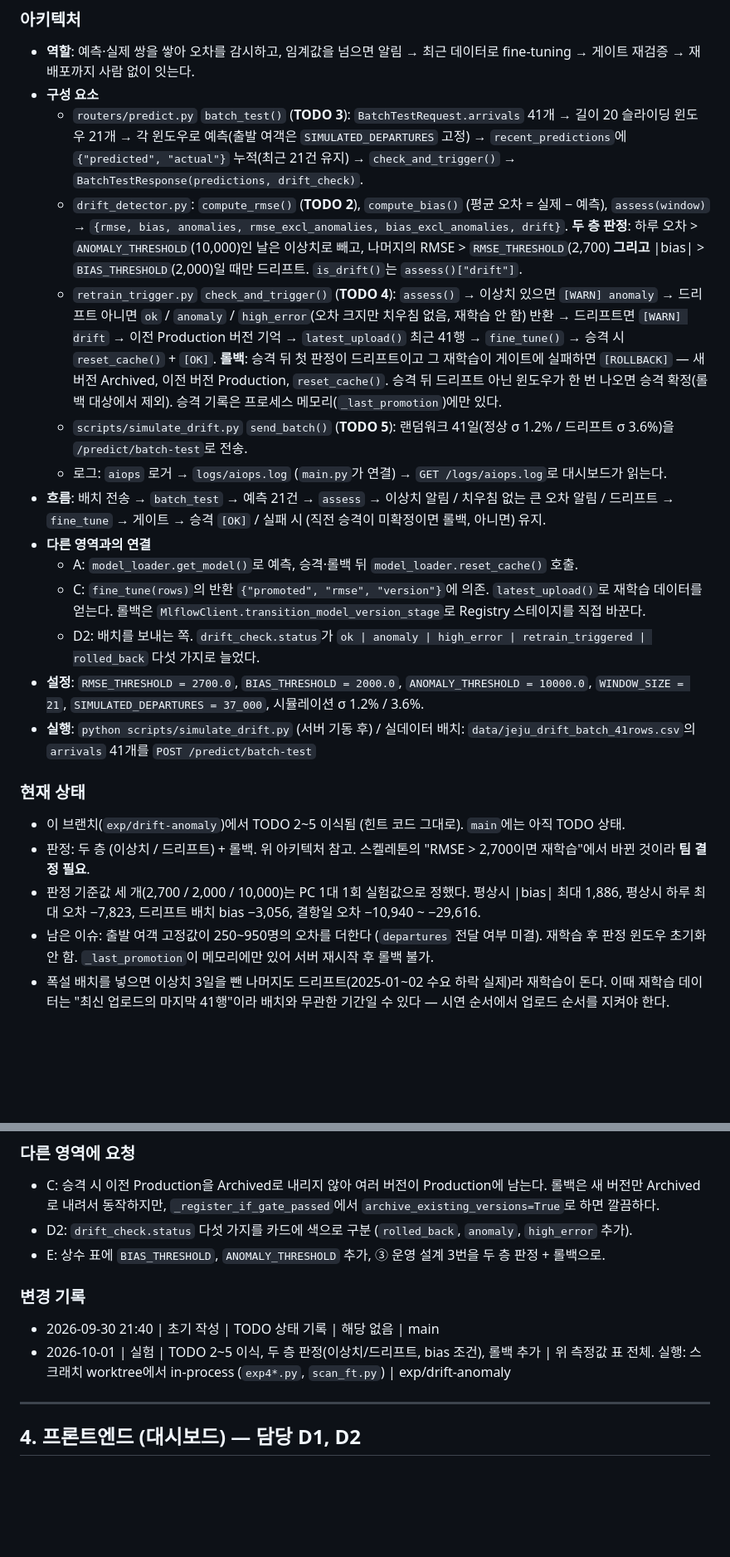
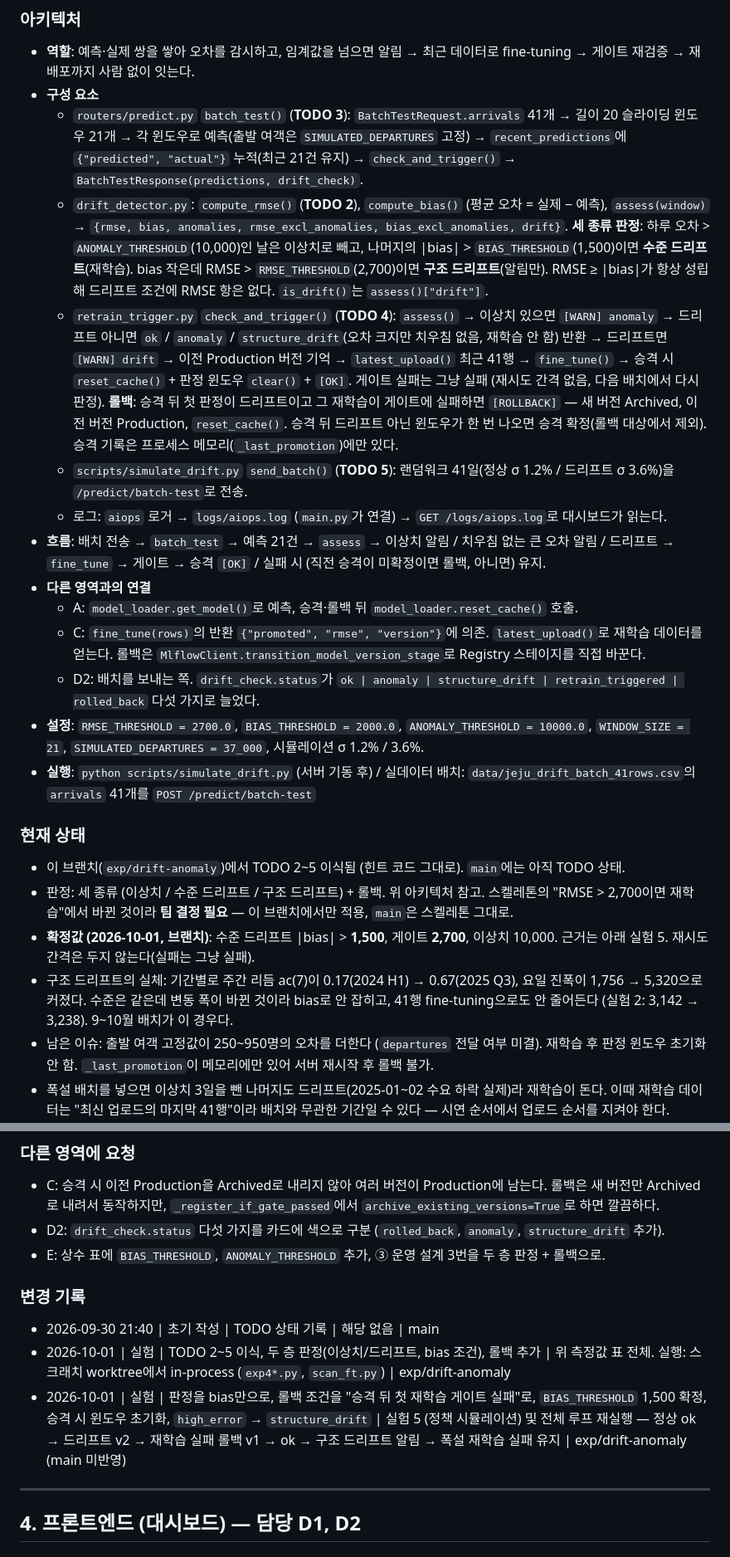
Before and after one commit to wonn2k/skala-model-serving, a Markdown page: docs/code_current.md, 2 parts joined by grey strips. Shown at 83% size. GitHub-like rendering; blank space fills up the shorter version.

Commit message:
docs: record final drift policy (bias 1500 / gate 2700) and policy simulation

```diff
--- a/docs/code_current.md
+++ b/docs/code_current.md
@@ -189,23 +189,24 @@
 - **역할**: 예측·실제 쌍을 쌓아 오차를 감시하고, 임계값을 넘으면 알림 → 최근 데이터로 fine-tuning → 게이트 재검증 → 재배포까지 사람 없이 잇는다.
 - **구성 요소**
   - `routers/predict.py` `batch_test()` (**TODO 3**): `BatchTestRequest.arrivals` 41개 → 길이 20 슬라이딩 윈도우 21개 → 각 윈도우로 예측(출발 여객은 `SIMULATED_DEPARTURES` 고정) → `recent_predictions`에 `{"predicted", "actual"}` 누적(최근 21건 유지) → `check_and_trigger()` → `BatchTestResponse(predictions, drift_check)`.
-  - `drift_detector.py`: `compute_rmse()` (**TODO 2**), `compute_bias()` (평균 오차 = 실제 − 예측), `assess(window)` → `{rmse, bias, anomalies, rmse_excl_anomalies, bias_excl_anomalies, drift}`. **두 층 판정**: 하루 오차 > `ANOMALY_THRESHOLD`(10,000)인 날은 이상치로 빼고, 나머지의 RMSE > `RMSE_THRESHOLD`(2,700) **그리고** |bias| > `BIAS_THRESHOLD`(2,000)일 때만 드리프트. `is_drift()`는 `assess()["drift"]`.
-  - `retrain_trigger.py` `check_and_trigger()` (**TODO 4**): `assess()` → 이상치 있으면 `[WARN] anomaly` → 드리프트 아니면 `ok` / `anomaly` / `high_error`(오차 크지만 치우침 없음, 재학습 안 함) 반환 → 드리프트면 `[WARN] drift` → 이전 Production 버전 기억 → `latest_upload()` 최근 41행 → `fine_tune()` → 승격 시 `reset_cache()` + `[OK]`. **롤백**: 승격 뒤 첫 판정이 드리프트이고 그 재학습이 게이트에 실패하면 `[ROLLBACK]` — 새 버전 Archived, 이전 버전 Production, `reset_cache()`. 승격 뒤 드리프트 아닌 윈도우가 한 번 나오면 승격 확정(롤백 대상에서 제외). 승격 기록은 프로세스 메모리(`_last_promotion`)에만 있다.
+  - `drift_detector.py`: `compute_rmse()` (**TODO 2**), `compute_bias()` (평균 오차 = 실제 − 예측), `assess(window)` → `{rmse, bias, anomalies, rmse_excl_anomalies, bias_excl_anomalies, drift}`. **세 종류 판정**: 하루 오차 > `ANOMALY_THRESHOLD`(10,000)인 날은 이상치로 빼고, 나머지의 |bias| > `BIAS_THRESHOLD`(1,500)이면 **수준 드리프트**(재학습). bias 작은데 RMSE > `RMSE_THRESHOLD`(2,700)이면 **구조 드리프트**(알림만). RMSE ≥ |bias|가 항상 성립해 드리프트 조건에 RMSE 항은 없다. `is_drift()`는 `assess()["drift"]`.
+  - `retrain_trigger.py` `check_and_trigger()` (**TODO 4**): `assess()` → 이상치 있으면 `[WARN] anomaly` → 드리프트 아니면 `ok` / `anomaly` / `structure_drift`(오차 크지만 치우침 없음, 재학습 안 함) 반환 → 드리프트면 `[WARN] drift` → 이전 Production 버전 기억 → `latest_upload()` 최근 41행 → `fine_tune()` → 승격 시 `reset_cache()` + 판정 윈도우 `clear()` + `[OK]`. 게이트 실패는 그냥 실패 (재시도 간격 없음, 다음 배치에서 다시 판정). **롤백**: 승격 뒤 첫 판정이 드리프트이고 그 재학습이 게이트에 실패하면 `[ROLLBACK]` — 새 버전 Archived, 이전 버전 Production, `reset_cache()`. 승격 뒤 드리프트 아닌 윈도우가 한 번 나오면 승격 확정(롤백 대상에서 제외). 승격 기록은 프로세스 메모리(`_last_promotion`)에만 있다.
   - `scripts/simulate_drift.py` `send_batch()` (**TODO 5**): 랜덤워크 41일(정상 σ 1.2% / 드리프트 σ 3.6%)을 `/predict/batch-test`로 전송.
   - 로그: `aiops` 로거 → `logs/aiops.log` (`main.py`가 연결) → `GET /logs/aiops.log`로 대시보드가 읽는다.
 - **흐름**: 배치 전송 → `batch_test` → 예측 21건 → `assess` → 이상치 알림 / 치우침 없는 큰 오차 알림 / 드리프트 → `fine_tune` → 게이트 → 승격 `[OK]` / 실패 시 (직전 승격이 미확정이면 롤백, 아니면) 유지.
 - **다른 영역과의 연결**
   - A: `model_loader.get_model()`로 예측, 승격·롤백 뒤 `model_loader.reset_cache()` 호출.
   - C: `fine_tune(rows)`의 반환 `{"promoted", "rmse", "version"}`에 의존. `latest_upload()`로 재학습 데이터를 얻는다. 롤백은 `MlflowClient.transition_model_version_stage`로 Registry 스테이지를 직접 바꾼다.
-  - D2: 배치를 보내는 쪽. `drift_check.status`가 `ok | anomaly | high_error | retrain_triggered | rolled_back` 다섯 가지로 늘었다.
+  - D2: 배치를 보내는 쪽. `drift_check.status`가 `ok | anomaly | structure_drift | retrain_triggered | rolled_back` 다섯 가지로 늘었다.
 - **설정**: `RMSE_THRESHOLD = 2700.0`, `BIAS_THRESHOLD = 2000.0`, `ANOMALY_THRESHOLD = 10000.0`, `WINDOW_SIZE = 21`, `SIMULATED_DEPARTURES = 37_000`, 시뮬레이션 σ 1.2% / 3.6%.
 - **실행**: `python scripts/simulate_drift.py` (서버 기동 후) / 실데이터 배치: `data/jeju_drift_batch_41rows.csv`의 `arrivals` 41개를 `POST /predict/batch-test`
 
 ### 현재 상태
 
 - 이 브랜치(`exp/drift-anomaly`)에서 TODO 2~5 이식됨 (힌트 코드 그대로). `main`에는 아직 TODO 상태.
-- 판정: 두 층 (이상치 / 드리프트) + 롤백. 위 아키텍처 참고. 스켈레톤의 "RMSE > 2,700이면 재학습"에서 바뀐 것이라 **팀 결정 필요**.
-- 판정 기준값 세 개(2,700 / 2,000 / 10,000)는 PC 1대 1회 실험값으로 정했다. 평상시 |bias| 최대 1,886, 평상시 하루 최대 오차 −7,823, 드리프트 배치 bias −3,056, 결항일 오차 −10,940 ~ −29,616.
+- 판정: 세 종류 (이상치 / 수준 드리프트 / 구조 드리프트) + 롤백. 위 아키텍처 참고. 스켈레톤의 "RMSE > 2,700이면 재학습"에서 바뀐 것이라 **팀 결정 필요** — 이 브랜치에서만 적용, `main`은 스켈레톤 그대로.
+- **확정값 (2026-10-01, 브랜치)**: 수준 드리프트 |bias| > **1,500**, 게이트 **2,700**, 이상치 10,000. 근거는 아래 실험 5. 재시도 간격은 두지 않는다(실패는 그냥 실패).
+- 구조 드리프트의 실체: 기간별로 주간 리듬 ac(7)이 0.17(2024 H1) → 0.67(2025 Q3), 요일 진폭이 1,756 → 5,320으로 커졌다. 수준은 같은데 변동 폭이 바뀐 것이라 bias로 안 잡히고, 41행 fine-tuning으로도 안 줄어든다 (실험 2: 3,142 → 3,238). 9~10월 배치가 이 경우다.
 - 남은 이슈: 출발 여객 고정값이 250~950명의 오차를 더한다 (`departures` 전달 여부 미결). 재학습 후 판정 윈도우 초기화 안 함. `_last_promotion`이 메모리에만 있어 서버 재시작 후 롤백 불가.
 - 폭설 배치를 넣으면 이상치 3일을 뺀 나머지도 드리프트(2025-01~02 수요 하락 실제)라 재학습이 돈다. 이때 재학습 데이터는 "최신 업로드의 마지막 41행"이라 배치와 무관한 기간일 수 있다 — 시연 순서에서 업로드 순서를 지켜야 한다.
 
@@ -245,13 +248,14 @@
 ### 다른 영역에 요청
 
 - C: 승격 시 이전 Production을 Archived로 내리지 않아 여러 버전이 Production에 남는다. 롤백은 새 버전만 Archived로 내려서 동작하지만, `_register_if_gate_passed`에서 `archive_existing_versions=True`로 하면 깔끔하다.
-- D2: `drift_check.status` 다섯 가지를 카드에 색으로 구분 (`rolled_back`, `anomaly`, `high_error` 추가).
+- D2: `drift_check.status` 다섯 가지를 카드에 색으로 구분 (`rolled_back`, `anomaly`, `structure_drift` 추가).
 - E: 상수 표에 `BIAS_THRESHOLD`, `ANOMALY_THRESHOLD` 추가, ③ 운영 설계 3번을 두 층 판정 + 롤백으로.
 
 ### 변경 기록
 
 - 2026-09-30 21:40 | 초기 작성 | TODO 상태 기록 | 해당 없음 | main
 - 2026-10-01 | 실험 | TODO 2~5 이식, 두 층 판정(이상치/드리프트, bias 조건), 롤백 추가 | 위 측정값 표 전체. 실행: 스크래치 worktree에서 in-process (`exp4*.py`, `scan_ft.py`) | exp/drift-anomaly
+- 2026-10-01 | 실험 | 판정을 bias만으로, 롤백 조건을 "승격 뒤 첫 재학습 게이트 실패"로, `BIAS_THRESHOLD` 1,500 확정, 승격 시 윈도우 초기화, `high_error` → `structure_drift` | 실험 5 (정책 시뮬레이션) 및 전체 루프 재실행 — 정상 ok → 드리프트 v2 → 재학습 실패 롤백 v1 → ok → 구조 드리프트 알림 → 폭설 재학습 실패 유지 | exp/drift-anomaly (main 미반영)
 
 ---
 
```
Also changed, not shown: other parts of docs/code_current.md (+4 -2 lines).
